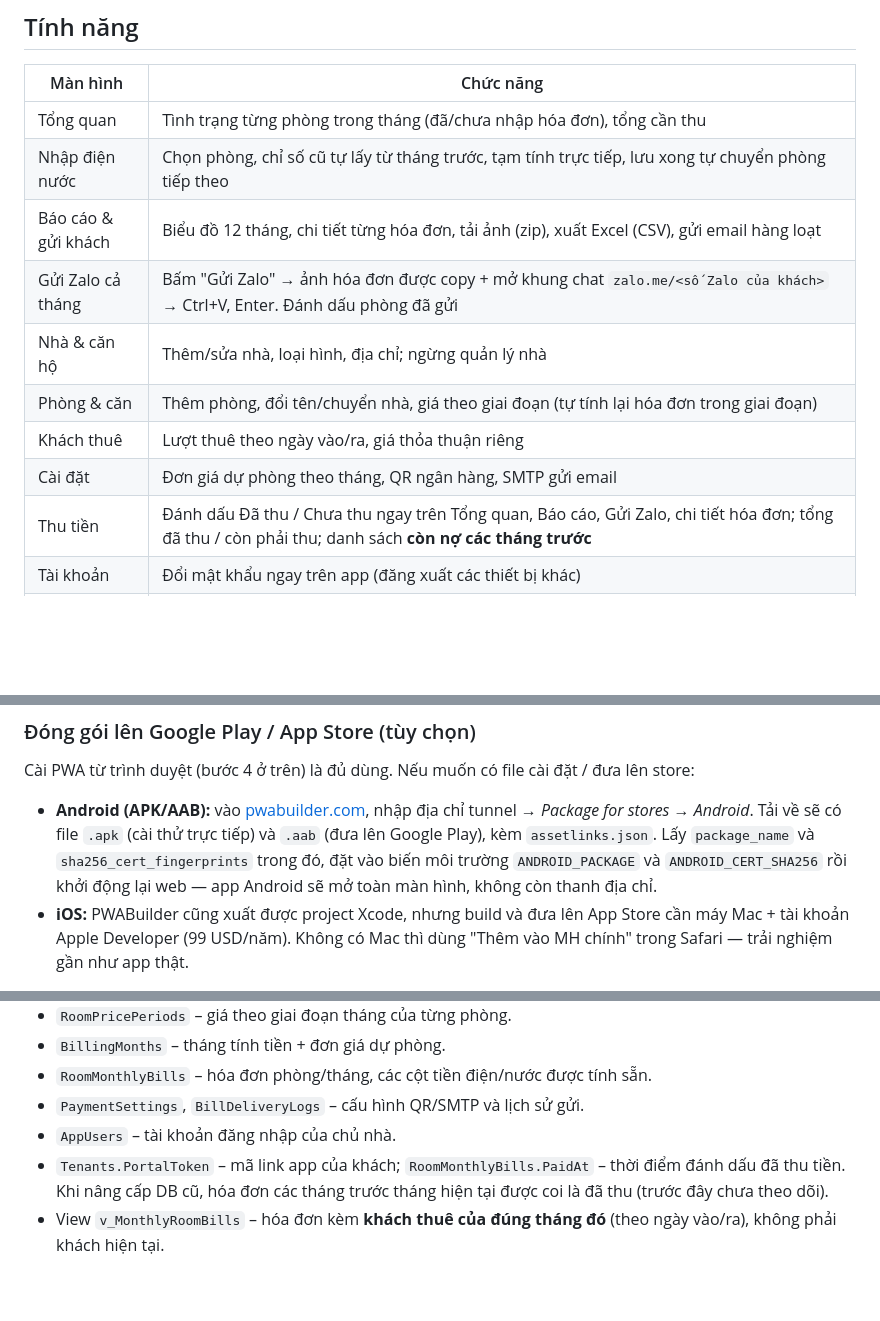
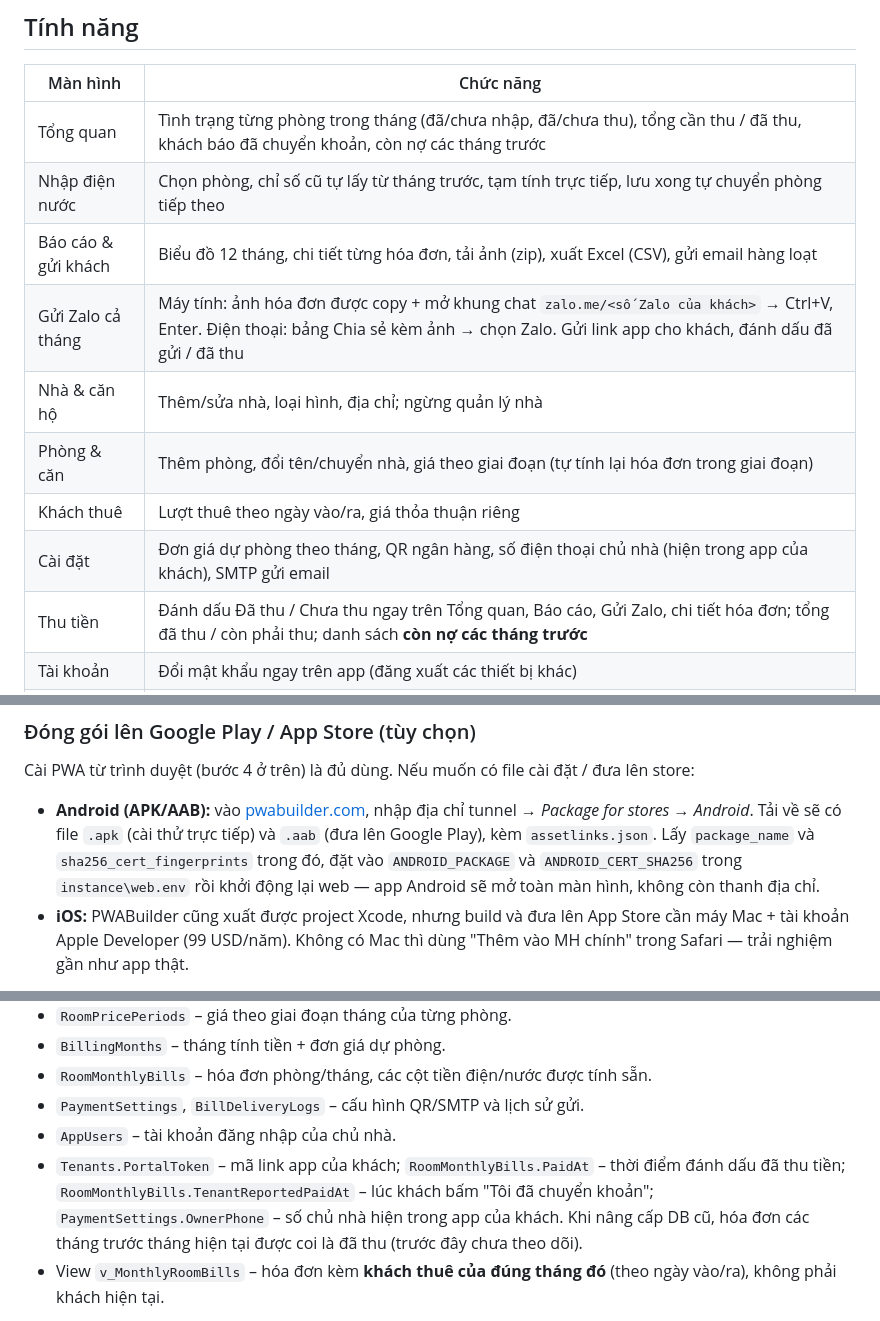
Before and after one commit to quanhn9792/quan-ly-phong-tro, a Markdown page: README.md, 3 parts joined by grey strips. Rendered like a GitHub page; blank space fills up the shorter version.

Commit message:
README: cập nhật bảng tính năng, cấu hình Android, thiết kế dữ liệu
Co-Authored-By: Claude Opus 5.5 <noreply@anthropic.com>

```diff
--- a/README.md
+++ b/README.md
@@ -12,14 +12,14 @@ Mỗi tháng nhập chỉ số điện/nước, hệ thống tự tính tiền t
 
 | Màn hình | Chức năng |
 | --- | --- |
-| Tổng quan | Tình trạng từng phòng trong tháng (đã/chưa nhập hóa đơn), tổng cần thu |
+| Tổng quan | Tình trạng từng phòng trong tháng (đã/chưa nhập, đã/chưa thu), tổng cần thu / đã thu, khách báo đã chuyển khoản, còn nợ các tháng trước |
 | Nhập điện nước | Chọn phòng, chỉ số cũ tự lấy từ tháng trước, tạm tính trực tiếp, lưu xong tự chuyển phòng tiếp theo |
 | Báo cáo & gửi khách | Biểu đồ 12 tháng, chi tiết từng hóa đơn, tải ảnh (zip), xuất Excel (CSV), gửi email hàng loạt |
-| Gửi Zalo cả tháng | Bấm "Gửi Zalo" → ảnh hóa đơn được copy + mở khung chat `zalo.me/<số Zalo của khách>` → Ctrl+V, Enter. Đánh dấu phòng đã gửi |
+| Gửi Zalo cả tháng | Máy tính: ảnh hóa đơn được copy + mở khung chat `zalo.me/<số Zalo của khách>` → Ctrl+V, Enter. Điện thoại: bảng Chia sẻ kèm ảnh → chọn Zalo. Gửi link app cho khách, đánh dấu đã gửi / đã thu |
 | Nhà & căn hộ | Thêm/sửa nhà, loại hình, địa chỉ; ngừng quản lý nhà |
 | Phòng & căn | Thêm phòng, đổi tên/chuyển nhà, giá theo giai đoạn (tự tính lại hóa đơn trong giai đoạn) |
 | Khách thuê | Lượt thuê theo ngày vào/ra, giá thỏa thuận riêng |
-| Cài đặt | Đơn giá dự phòng theo tháng, QR ngân hàng, SMTP gửi email |
+| Cài đặt | Đơn giá dự phòng theo tháng, QR ngân hàng, số điện thoại chủ nhà (hiện trong app của khách), SMTP gửi email |
 | Thu tiền | Đánh dấu Đã thu / Chưa thu ngay trên Tổng quan, Báo cáo, Gửi Zalo, chi tiết hóa đơn; tổng đã thu / còn phải thu; danh sách **còn nợ các tháng trước** |
 | Tài khoản | Đổi mật khẩu ngay trên app (đăng xuất các thiết bị khác) |
 | Cài lên điện thoại | Mã QR mở app, hướng dẫn cài iPhone / Android, tự kiểm tra cấu hình tunnel |
@@ -87,7 +87,7 @@ Có thể đặt các biến dưới đây trong file `instance\web.env` (xem m
 
 Cài PWA từ trình duyệt (bước 4 ở trên) là đủ dùng. Nếu muốn có file cài đặt / đưa lên store:
 
-- **Android (APK/AAB):** vào [pwabuilder.com](https://www.pwabuilder.com), nhập địa chỉ tunnel → *Package for stores* → *Android*. Tải về sẽ có file `.apk` (cài thử trực tiếp) và `.aab` (đưa lên Google Play), kèm `assetlinks.json`. Lấy `package_name` và `sha256_cert_fingerprints` trong đó, đặt vào biến môi trường `ANDROID_PACKAGE` và `ANDROID_CERT_SHA256` rồi khởi động lại web — app Android sẽ mở toàn màn hình, không còn thanh địa chỉ.
+- **Android (APK/AAB):** vào [pwabuilder.com](https://www.pwabuilder.com), nhập địa chỉ tunnel → *Package for stores* → *Android*. Tải về sẽ có file `.apk` (cài thử trực tiếp) và `.aab` (đưa lên Google Play), kèm `assetlinks.json`. Lấy `package_name` và `sha256_cert_fingerprints` trong đó, đặt vào `ANDROID_PACKAGE` và `ANDROID_CERT_SHA256` trong `instance\web.env` rồi khởi động lại web — app Android sẽ mở toàn màn hình, không còn thanh địa chỉ.
 - **iOS:** PWABuilder cũng xuất được project Xcode, nhưng build và đưa lên App Store cần máy Mac + tài khoản Apple Developer (99 USD/năm). Không có Mac thì dùng "Thêm vào MH chính" trong Safari — trải nghiệm gần như app thật.
 
 Lưu ý: app đóng gói vẫn chỉ là "vỏ" mở địa chỉ tunnel, nên địa chỉ tunnel phải cố định (Tailscale Funnel / tên miền Cloudflare).
@@ -131,7 +131,7 @@ templates/, static/   giao diện
 - `RoomMonthlyBills` – hóa đơn phòng/tháng, các cột tiền điện/nước được tính sẵn.
 - `PaymentSettings`, `BillDeliveryLogs` – cấu hình QR/SMTP và lịch sử gửi.
 - `AppUsers` – tài khoản đăng nhập của chủ nhà.
-- `Tenants.PortalToken` – mã link app của khách; `RoomMonthlyBills.PaidAt` – thời điểm đánh dấu đã thu tiền. Khi nâng cấp DB cũ, hóa đơn các tháng trước tháng hiện tại được coi là đã thu (trước đây chưa theo dõi).
+- `Tenants.PortalToken` – mã link app của khách; `RoomMonthlyBills.PaidAt` – thời điểm đánh dấu đã thu tiền; `RoomMonthlyBills.TenantReportedPaidAt` – lúc khách bấm "Tôi đã chuyển khoản"; `PaymentSettings.OwnerPhone` – số chủ nhà hiện trong app của khách. Khi nâng cấp DB cũ, hóa đơn các tháng trước tháng hiện tại được coi là đã thu (trước đây chưa theo dõi).
 - View `v_MonthlyRoomBills` – hóa đơn kèm **khách thuê của đúng tháng đó** (theo ngày vào/ra), không phải khách hiện tại.
 
 **Quy tắc tính giá** (ưu tiên từ trên xuống): giai đoạn đơn giá đặt tay của phòng → giá thỏa thuận của lượt thuê trong tháng → giá mặc định của phòng. Phòng không có khách trong tháng chỉ tính điện nước.
```
